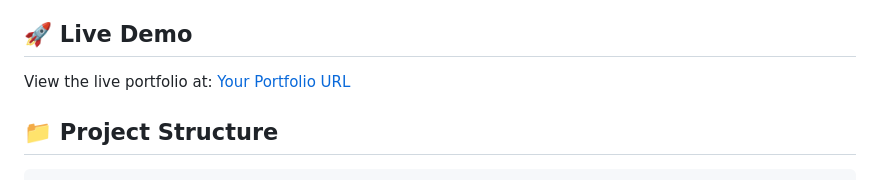
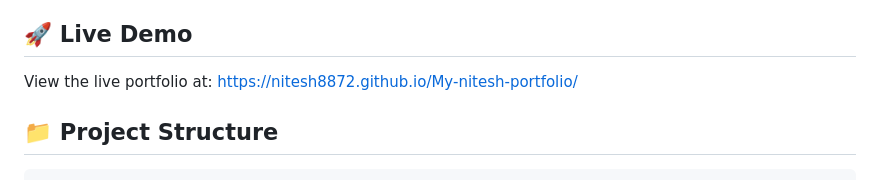
Before and after one commit to Nitesh8872/My-nitesh-portfolio, a Markdown page: README.md, the part around the change. Rendered like a GitHub page.

````diff
--- a/README.md
+++ b/README.md
@@ -16,8 +16,7 @@ A modern, professional portfolio website showcasing my work as an AI/ML Develope
 
 ## 🚀 Live Demo
 
-View the live portfolio at: [Your Portfolio URL](https://nitesh8872.github.io/My-nitesh-portfolio/)
-
+View the live portfolio at: https://nitesh8872.github.io/My-nitesh-portfolio/
 ## 📁 Project Structure
 
 ```
````
